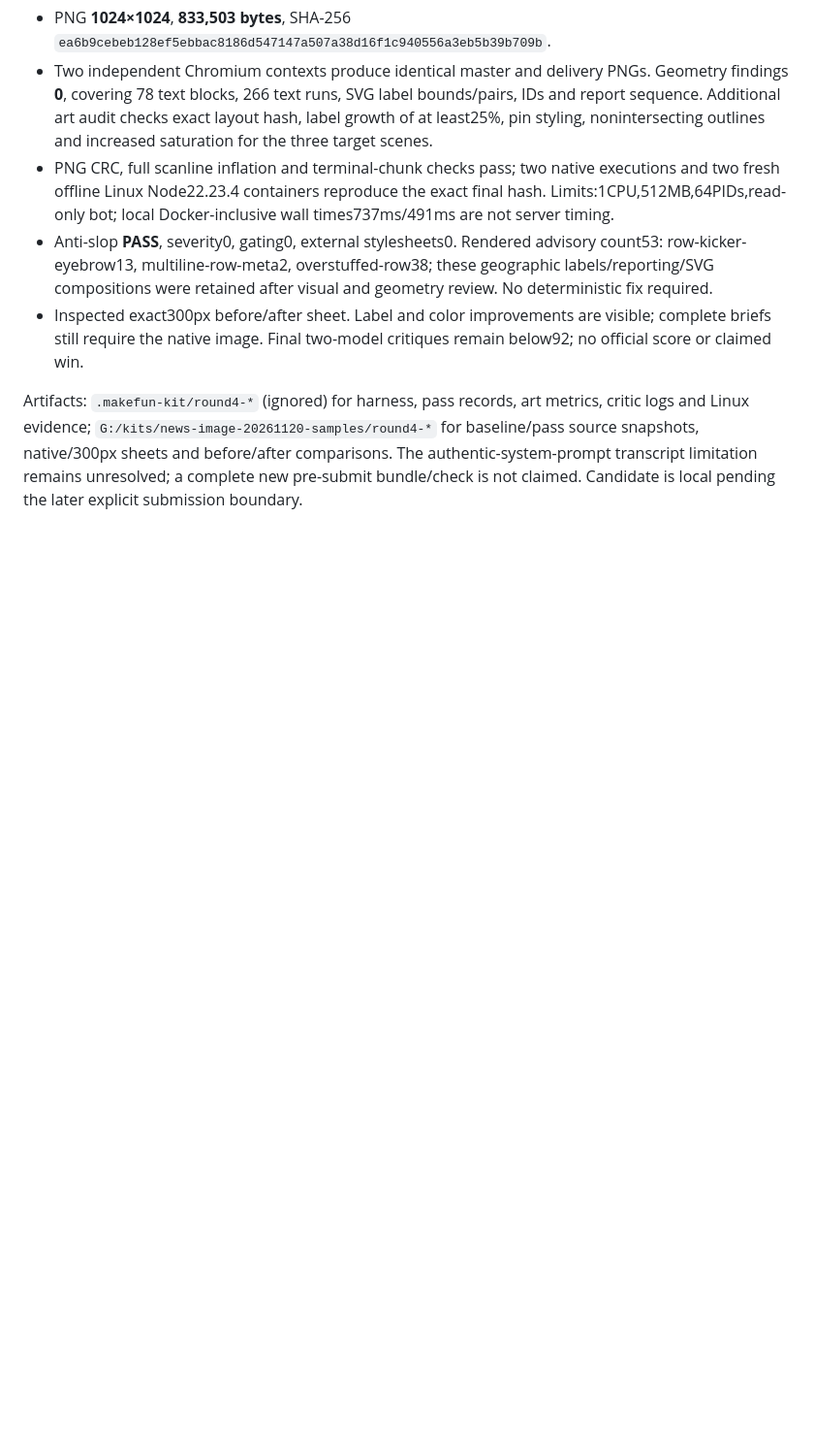
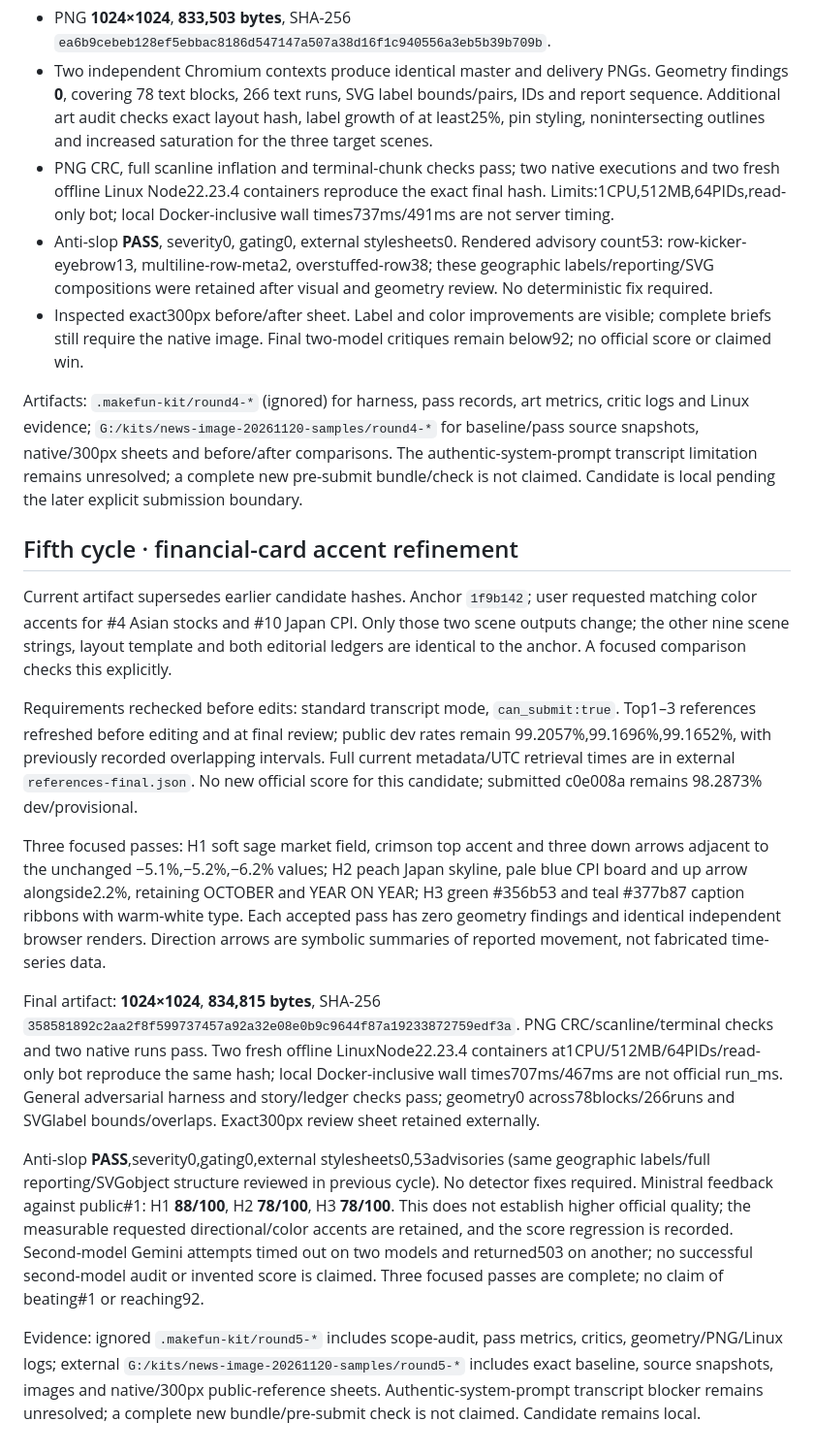
Before and after one commit to argaromit-lab/project-01, a Markdown page: AUDIT.md, the part around the change. Shown at 97% size. Rendered like a GitHub page; blank space fills up the shorter version.

```diff
--- a/AUDIT.md
+++ b/AUDIT.md
@@ -234,3 +234,17 @@ The pin audit includes stroke widths. At first the larger circles' outlines touc
 - Inspected exact300px before/after sheet. Label and color improvements are visible; complete briefs still require the native image. Final two-model critiques remain below92; no official score or claimed win.
 
 Artifacts: `.makefun-kit/round4-*` (ignored) for harness, pass records, art metrics, critic logs and Linux evidence; `G:/kits/news-image-20261120-samples/round4-*` for baseline/pass source snapshots, native/300px sheets and before/after comparisons. The authentic-system-prompt transcript limitation remains unresolved; a complete new pre-submit bundle/check is not claimed. Candidate is local pending the later explicit submission boundary.
+
+## Fifth cycle · financial-card accent refinement
+
+Current artifact supersedes earlier candidate hashes. Anchor `1f9b142`; user requested matching color accents for #4 Asian stocks and #10 Japan CPI. Only those two scene outputs change; the other nine scene strings, layout template and both editorial ledgers are identical to the anchor. A focused comparison checks this explicitly.
+
+Requirements rechecked before edits: standard transcript mode, `can_submit:true`. Top1–3 references refreshed before editing and at final review; public dev rates remain 99.2057%,99.1696%,99.1652%, with previously recorded overlapping intervals. Full current metadata/UTC retrieval times are in external `references-final.json`. No new official score for this candidate; submitted c0e008a remains 98.2873% dev/provisional.
+
+Three focused passes: H1 soft sage market field, crimson top accent and three down arrows adjacent to the unchanged −5.1%,−5.2%,−6.2% values; H2 peach Japan skyline, pale blue CPI board and up arrow alongside2.2%, retaining OCTOBER and YEAR ON YEAR; H3 green #356b53 and teal #377b87 caption ribbons with warm-white type. Each accepted pass has zero geometry findings and identical independent browser renders. Direction arrows are symbolic summaries of reported movement, not fabricated time-series data.
+
+Final artifact: **1024×1024**, **834,815 bytes**, SHA-256 `358581892c2aa2f8f599737457a92a32e08e0b9c9644f87a19233872759edf3a`. PNG CRC/scanline/terminal checks and two native runs pass. Two fresh offline LinuxNode22.23.4 containers at1CPU/512MB/64PIDs/read-only bot reproduce the same hash; local Docker-inclusive wall times707ms/467ms are not official run_ms. General adversarial harness and story/ledger checks pass; geometry0 across78blocks/266runs and SVGlabel bounds/overlaps. Exact300px review sheet retained externally.
+
+Anti-slop **PASS**,severity0,gating0,external stylesheets0,53advisories (same geographic labels/full reporting/SVGobject structure reviewed in previous cycle). No detector fixes required. Ministral feedback against public#1: H1 **88/100**, H2 **78/100**, H3 **78/100**. This does not establish higher official quality; the measurable requested directional/color accents are retained, and the score regression is recorded. Second-model Gemini attempts timed out on two models and returned503 on another; no successful second-model audit or invented score is claimed. Three focused passes are complete; no claim of beating#1 or reaching92.
+
+Evidence: ignored `.makefun-kit/round5-*` includes scope-audit, pass metrics, critics, geometry/PNG/Linux logs; external `G:/kits/news-image-20261120-samples/round5-*` includes exact baseline, source snapshots, images and native/300px public-reference sheets. Authentic-system-prompt transcript blocker remains unresolved; a complete new bundle/pre-submit check is not claimed. Candidate remains local.
```
Also changed, not shown: DESIGN.md (+2 -0 lines), README.md (+3 -1 lines), entry.png, 1 other file.
